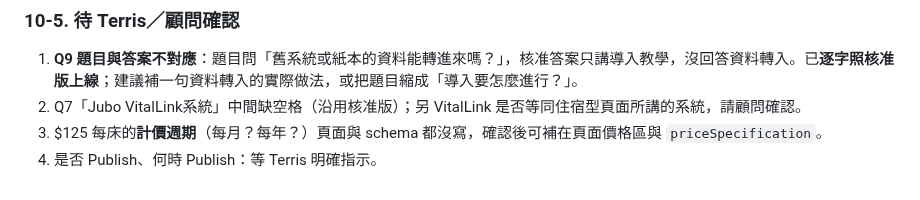
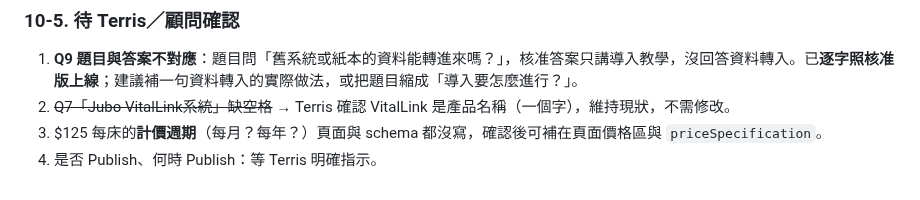
Before and after one commit to TerrisLiao/jubo-webflow, a Markdown page: Jubo官網AI開發規範/20_產品頁FAQ_設計比較與題庫草稿.md, the part around the change. Rendered like a GitHub page.

Commit message:
docs: doc 20 — VitalLink is a product name, Q7 wording stays
Co-Authored-By: Claude Sonnet 5.5 <noreply@anthropic.com>
Claude-Session: https://claude.ai/code/session_01197awhpT3VZ1aSUaps4EbL

```diff
--- a/Jubo官網AI開發規範/20_產品頁FAQ_設計比較與題庫草稿.md
+++ b/Jubo官網AI開發規範/20_產品頁FAQ_設計比較與題庫草稿.md
@@ -729,6 +729,6 @@ Terris 提供的 i照護官方常見問題、操作手冊，讀者是**已採購
 ### 10-5. 待 Terris／顧問確認
 
 1. **Q9 題目與答案不對應**：題目問「舊系統或紙本的資料能轉進來嗎？」，核准答案只講導入教學，沒回答資料轉入。已**逐字照核准版上線**；建議補一句資料轉入的實際做法，或把題目縮成「導入要怎麼進行？」。
-2. Q7「Jubo VitalLink系統」中間缺空格（沿用核准版）；另 VitalLink 是否等同住宿型頁面所講的系統，請顧問確認。
+2. ~~Q7「Jubo VitalLink系統」缺空格~~ → Terris 確認 VitalLink 是產品名稱（一個字），維持現狀，不需修改。
 3. $125 每床的**計價週期**（每月？每年？）頁面與 schema 都沒寫，確認後可補在頁面價格區與 `priceSpecification`。
 4. 是否 Publish、何時 Publish：等 Terris 明確指示。
```
